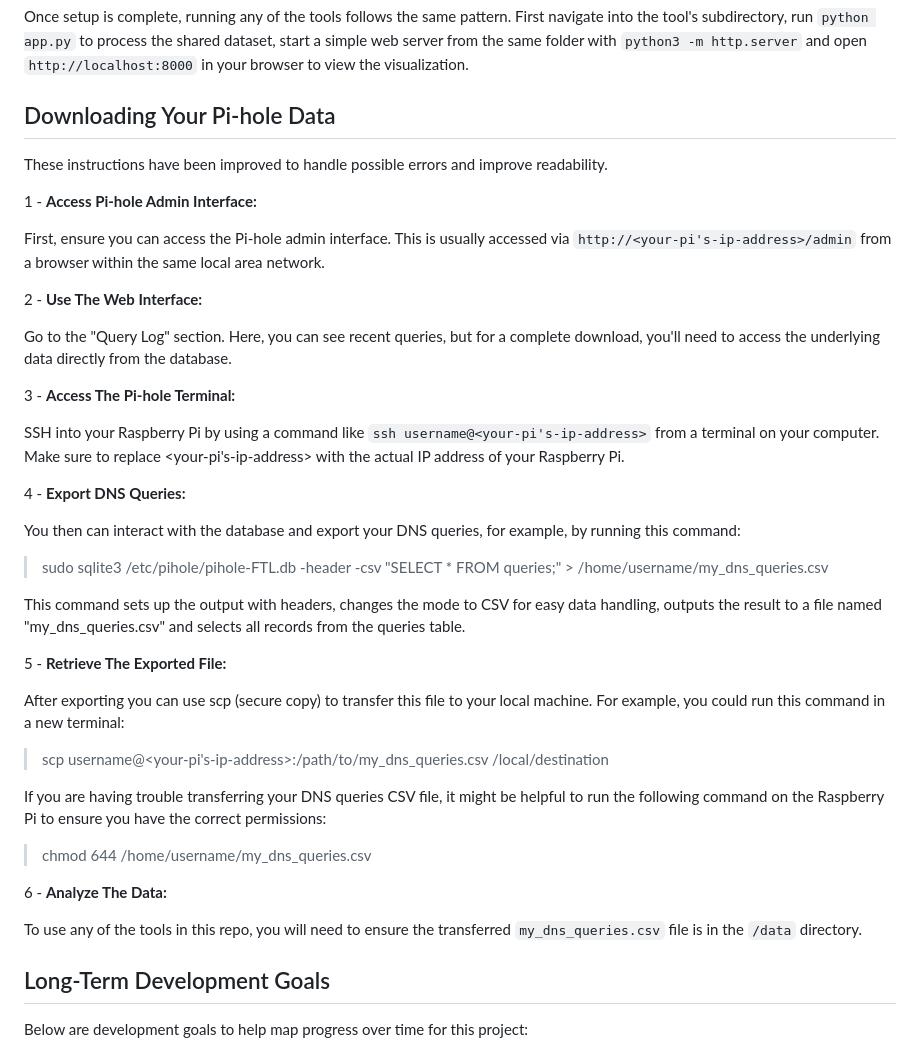
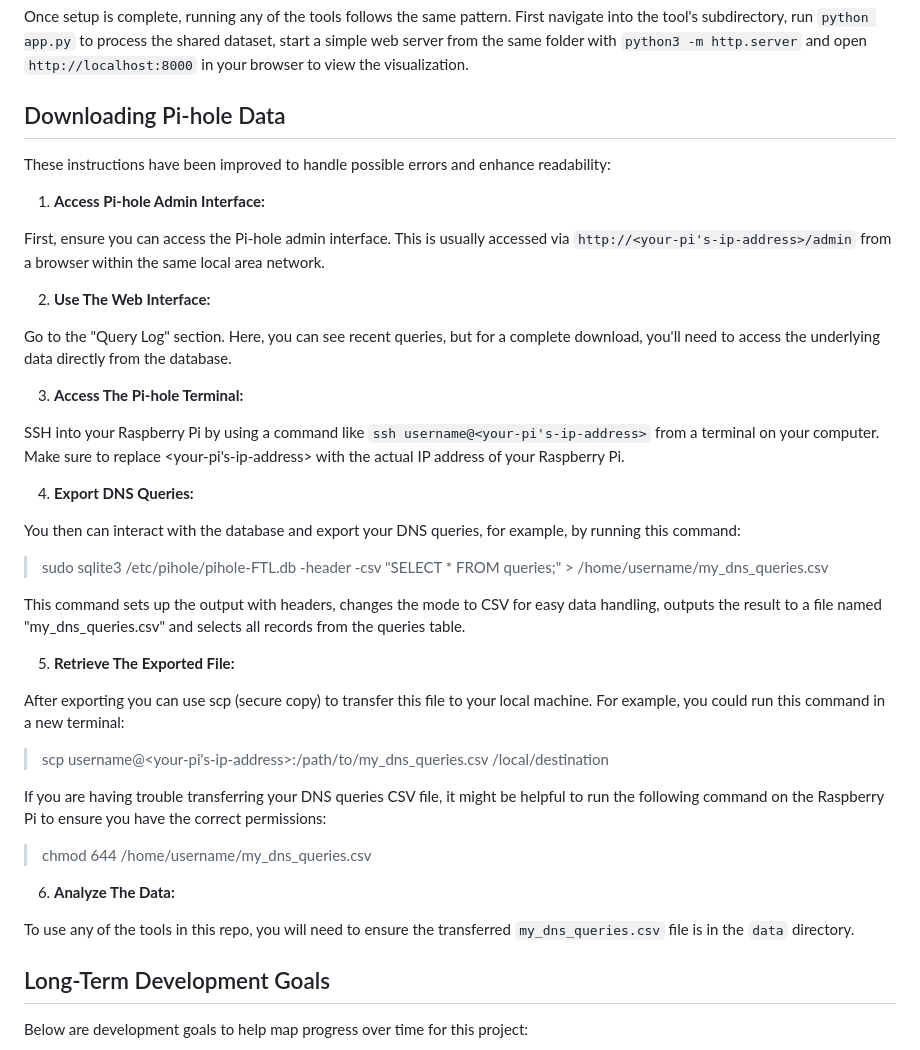
Before and after one commit to devbret/pihole-data-measurement-tools, a Markdown page: README.md, the part around the change. Drawn GitHub-style.

Commit message:
Format data extraction steps for easier reading.

```diff
--- a/README.md
+++ b/README.md
@@ -44,23 +44,23 @@ Below are the required software programs and steps for setting up and launching
 
 Once setup is complete, running any of the tools follows the same pattern. First navigate into the tool's subdirectory, run `python app.py` to process the shared dataset, start a simple web server from the same folder with `python3 -m http.server` and open `http://localhost:8000` in your browser to view the visualization.
 
-## Downloading Your Pi-hole Data
+## Downloading Pi-hole Data
 
-These instructions have been improved to handle possible errors and improve readability.
+These instructions have been improved to handle possible errors and enhance readability:
 
-1 - **Access Pi-hole Admin Interface:**
+1. **Access Pi-hole Admin Interface:**
 
 First, ensure you can access the Pi-hole admin interface. This is usually accessed via `http://<your-pi's-ip-address>/admin` from a browser within the same local area network.
 
-2 - **Use The Web Interface:**
+2. **Use The Web Interface:**
 
 Go to the "Query Log" section. Here, you can see recent queries, but for a complete download, you'll need to access the underlying data directly from the database.
 
-3 - **Access The Pi-hole Terminal:**
+3. **Access The Pi-hole Terminal:**
 
 SSH into your Raspberry Pi by using a command like `ssh username@<your-pi's-ip-address>` from a terminal on your computer. Make sure to replace <your-pi's-ip-address> with the actual IP address of your Raspberry Pi.
 
-4 - **Export DNS Queries:**
+4. **Export DNS Queries:**
 
 You then can interact with the database and export your DNS queries, for example, by running this command:
 
@@ -68,7 +68,7 @@ You then can interact with the database and export your DNS queries, for example
 
 This command sets up the output with headers, changes the mode to CSV for easy data handling, outputs the result to a file named "my_dns_queries.csv" and selects all records from the queries table.
 
-5 - **Retrieve The Exported File:**
+5. **Retrieve The Exported File:**
 
 After exporting you can use scp (secure copy) to transfer this file to your local machine. For example, you could run this command in a new terminal:
 
@@ -78,9 +78,9 @@ If you are having trouble transferring your DNS queries CSV file, it might be he
 
 > chmod 644 /home/username/my_dns_queries.csv
 
-6 - **Analyze The Data:**
+6. **Analyze The Data:**
 
-To use any of the tools in this repo, you will need to ensure the transferred `my_dns_queries.csv` file is in the `/data` directory.
+To use any of the tools in this repo, you will need to ensure the transferred `my_dns_queries.csv` file is in the `data` directory.
 
 ## Long-Term Development Goals
 
```
